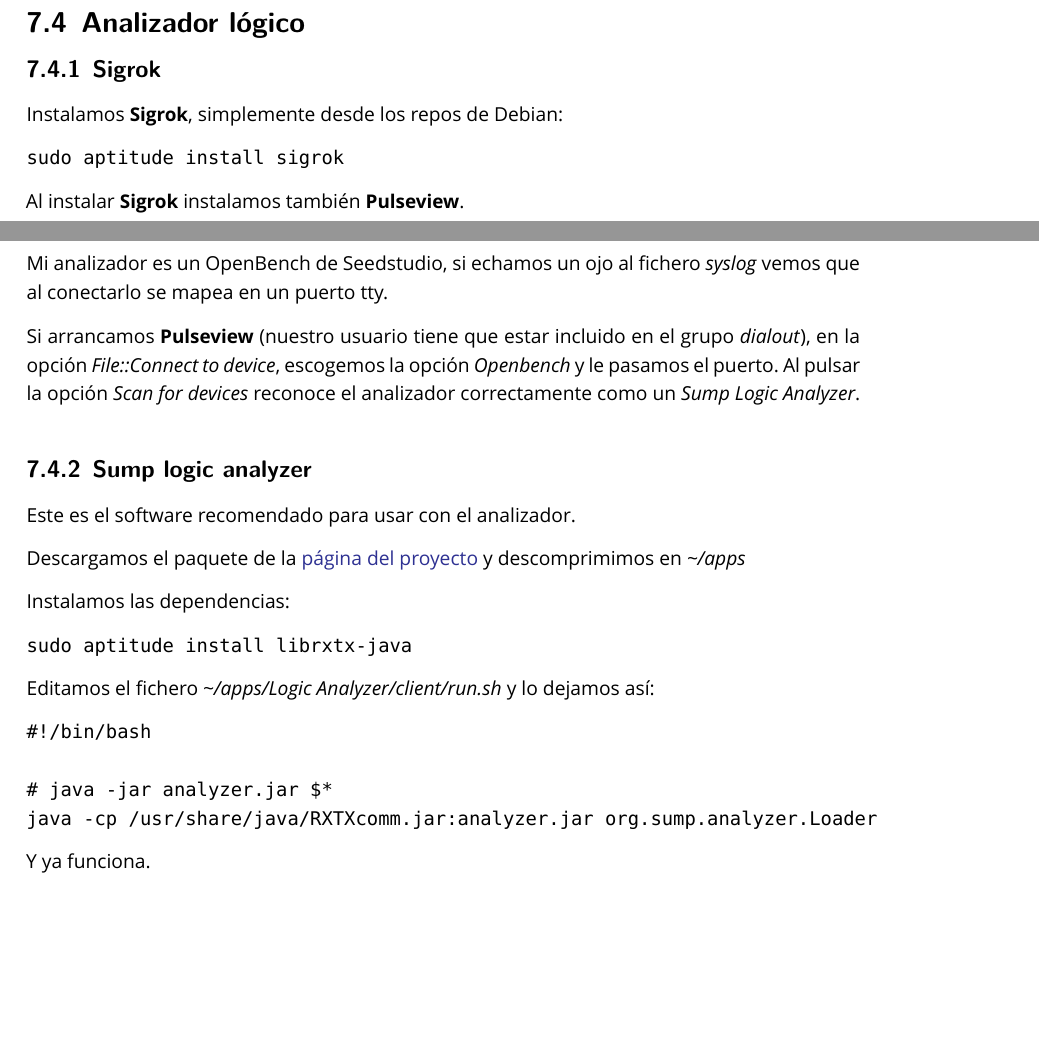
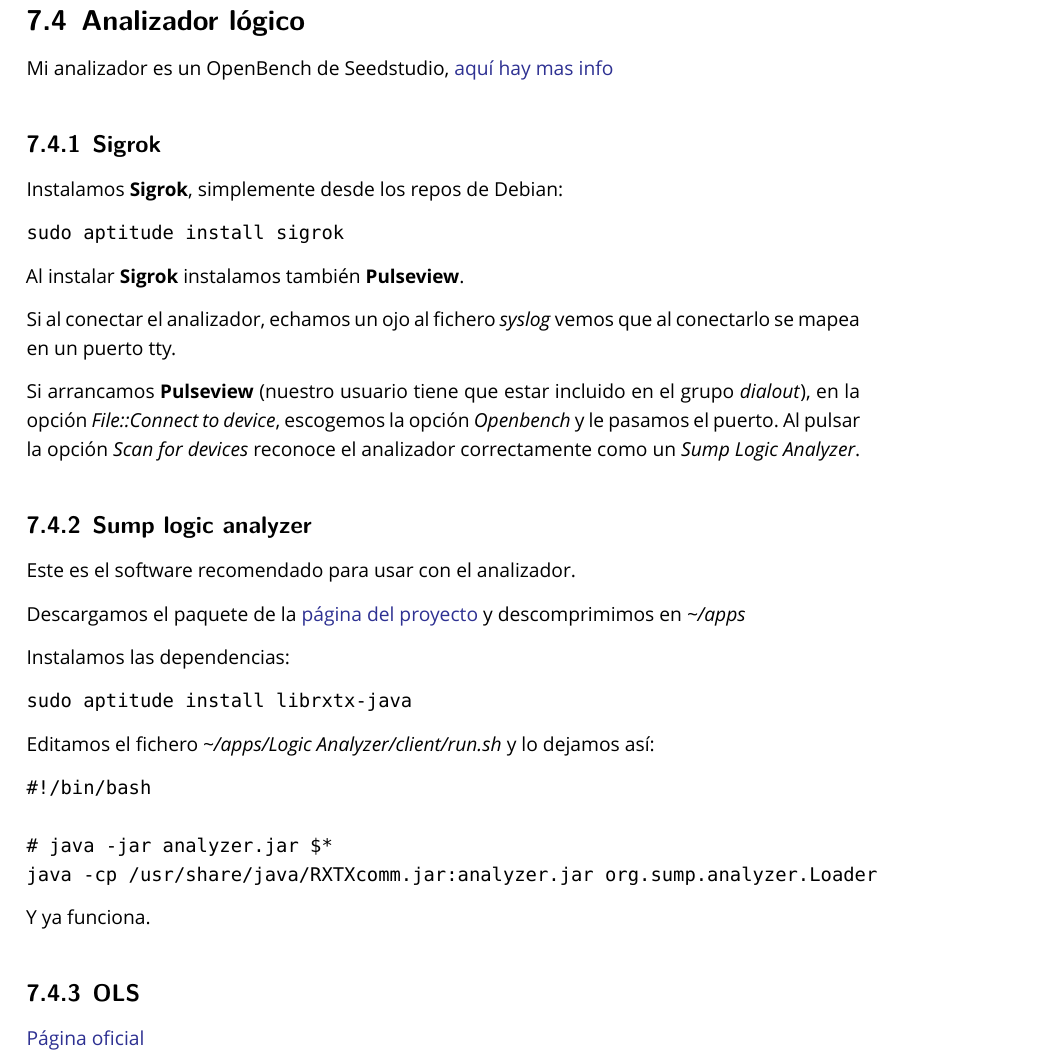
Before and after one commit to brico-labs/debianPostinstall, a LaTeX paper (out/debianpostinstall.tex): two parts of pages 30 and 31 of 56 before the commit and part of page 31 of 56 after it, the two joined at a grey line, cut so that both start at the same text, the shorter picture padded with empty space. Compiled offline with XeLaTeX; a missing font is replaced by an installed copy or a similar font.

Commit message:
Añadido sw ols para el analizador, y una referencia a la wiki.

```diff
--- a/out/debianpostinstall.tex
+++ b/out/debianpostinstall.tex
@@ -1556,6 +1556,10 @@
 
 \subsection{Analizador lógico}\label{analizador-luxf3gico}
 
+Mi analizador es un OpenBench de Seedstudio,
+\href{http://dangerousprototypes.com/docs/Open_Bench_Logic_Sniffer}{aquí
+hay mas info}
+
 \subsubsection{Sigrok}\label{sigrok}
 
 Instalamos \textbf{Sigrok}, simplemente desde los repos de Debian:
@@ -1566,8 +1570,8 @@
 
 Al instalar \textbf{Sigrok} instalamos también \textbf{Pulseview}.
 
-Mi analizador es un OpenBench de Seedstudio, si echamos un ojo al
-fichero \emph{syslog} vemos que al conectarlo se mapea en un puerto tty.
+Si al conectar el analizador, echamos un ojo al fichero \emph{syslog}
+vemos que al conectarlo se mapea en un puerto tty.
 
 Si arrancamos \textbf{Pulseview} (nuestro usuario tiene que estar
 incluido en el grupo \emph{dialout}), en la opción \emph{File::Connect
@@ -1599,6 +1603,10 @@
 \end{verbatim}
 
 Y ya funciona.
+
+\subsubsection{OLS}\label{ols}
+
+\href{https://www.lxtreme.nl/ols/}{Página oficial}
 
 \section{Virtualización}\label{virtualizaciuxf3n}
 
```
Also changed, not shown: src/debianpostinstall.md (+7 -1 lines), README.md, out/debianpostinstall.pdf, 4 other files.
